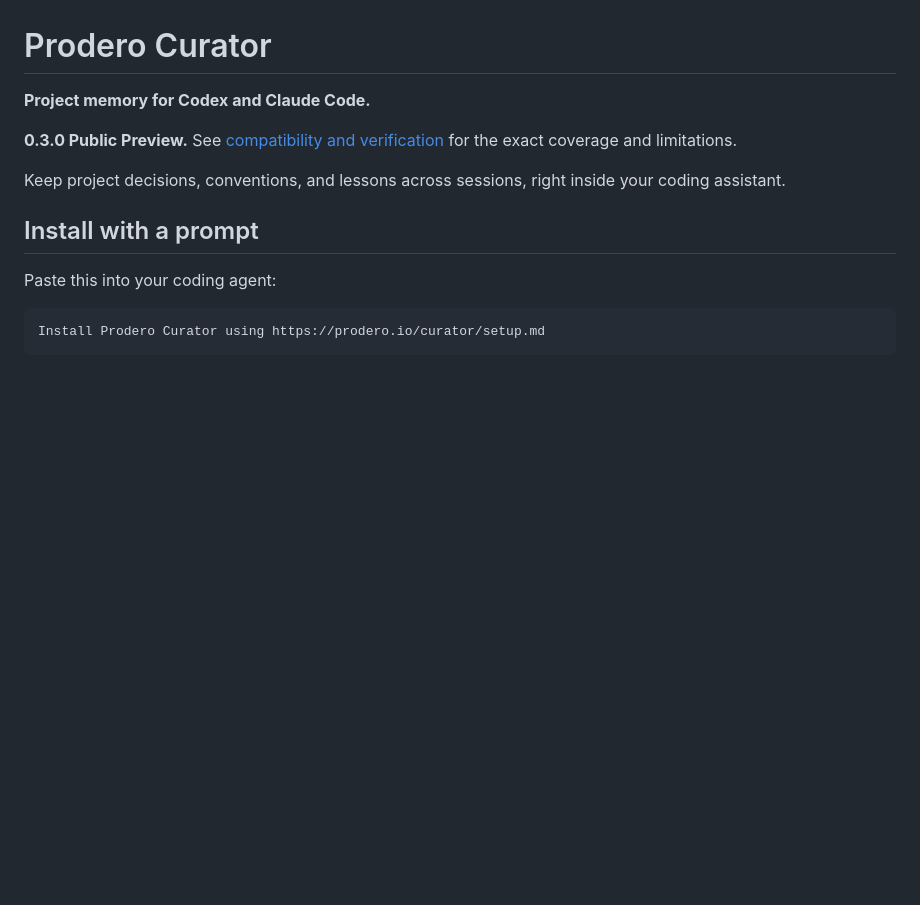
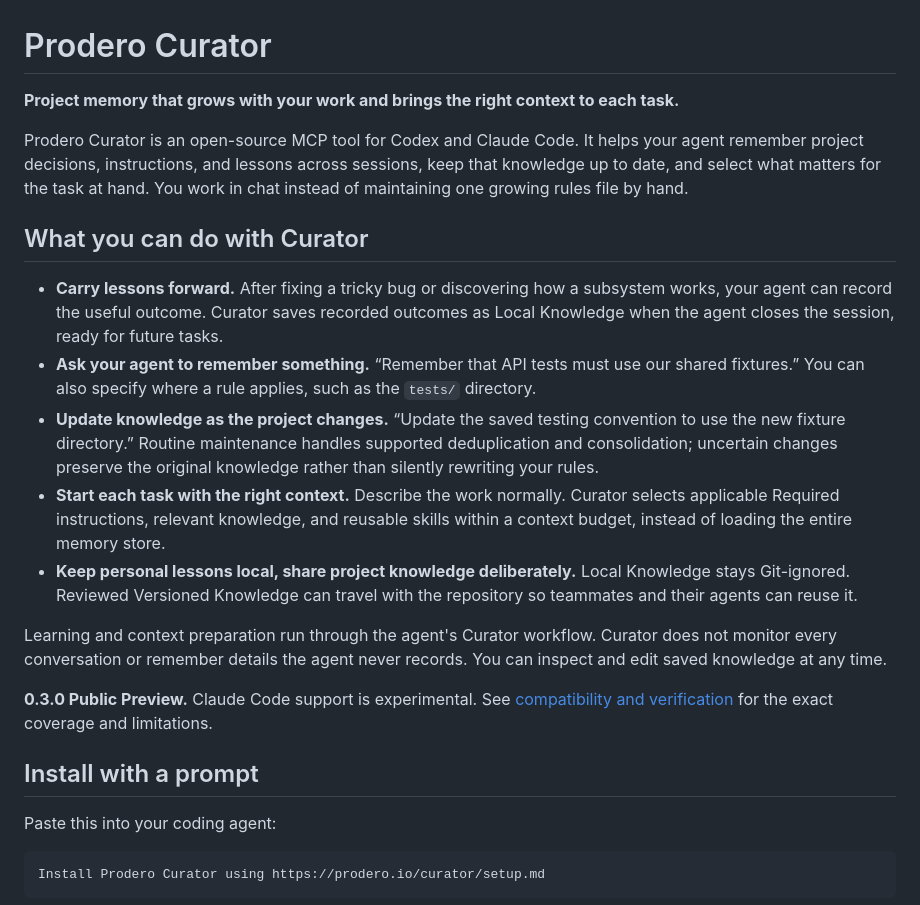
Before and after one commit to Prodero/curator, a Markdown page: README.md, the part around the change. Rendered like a GitHub page; blank space fills up the shorter version.

Commit message:
docs: explain Curator value and everyday memory workflows

```diff
--- a/README.md
+++ b/README.md
@@ -1,10 +1,20 @@
 # Prodero Curator
 
-**Project memory for Codex and Claude Code.**
+**Project memory that grows with your work and brings the right context to each task.**
 
-**0.3.0 Public Preview.** See [compatibility and verification](docs/COMPATIBILITY.md) for the exact coverage and limitations.
+Prodero Curator is an open-source MCP tool for Codex and Claude Code. It helps your agent remember project decisions, instructions, and lessons across sessions, keep that knowledge up to date, and select what matters for the task at hand. You work in chat instead of maintaining one growing rules file by hand.
 
-Keep project decisions, conventions, and lessons across sessions, right inside your coding assistant.
+## What you can do with Curator
+
+- **Carry lessons forward.** After fixing a tricky bug or discovering how a subsystem works, your agent can record the useful outcome. Curator saves recorded outcomes as Local Knowledge when the agent closes the session, ready for future tasks.
+- **Ask your agent to remember something.** “Remember that API tests must use our shared fixtures.” You can also specify where a rule applies, such as the `tests/` directory.
+- **Update knowledge as the project changes.** “Update the saved testing convention to use the new fixture directory.” Routine maintenance handles supported deduplication and consolidation; uncertain changes preserve the original knowledge rather than silently rewriting your rules.
+- **Start each task with the right context.** Describe the work normally. Curator selects applicable Required instructions, relevant knowledge, and reusable skills within a context budget, instead of loading the entire memory store.
+- **Keep personal lessons local, share project knowledge deliberately.** Local Knowledge stays Git-ignored. Reviewed Versioned Knowledge can travel with the repository so teammates and their agents can reuse it.
+
+Learning and context preparation run through the agent's Curator workflow. Curator does not monitor every conversation or remember details the agent never records. You can inspect and edit saved knowledge at any time.
+
+**0.3.0 Public Preview.** Claude Code support is experimental. See [compatibility and verification](docs/COMPATIBILITY.md) for the exact coverage and limitations.
 
 ## Install with a prompt
 
```
